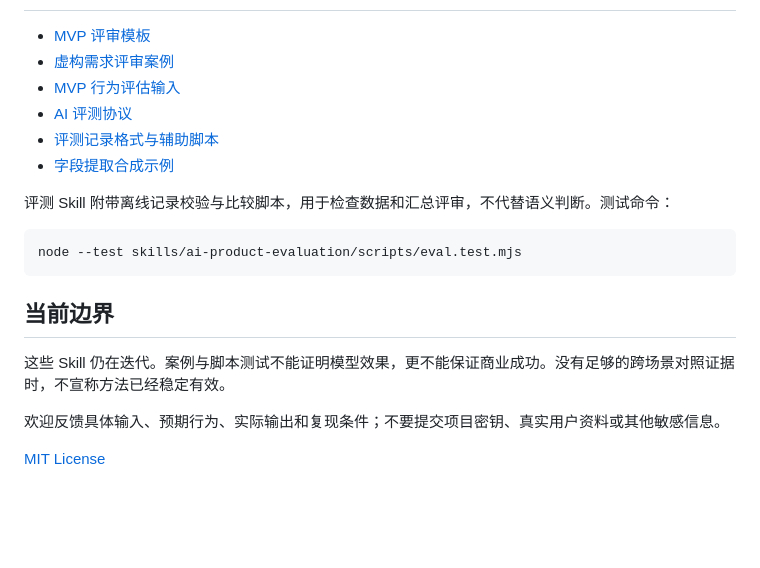
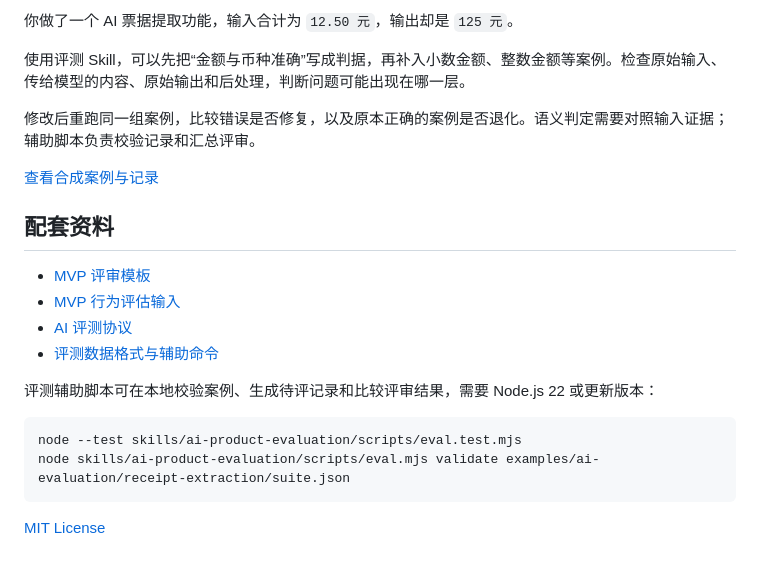
Before and after one commit to deep-alain/mvp-first-product-design-skill, a Markdown page: README.md, the part around one of its changes. Drawn GitHub-style; blank space fills up the shorter version.

````diff
--- a/README.md
+++ b/README.md
@@ -50,21 +81,23 @@
+你做了一个 AI 票据提取功能，输入合计为 `12.50 元`，输出却是 `125 元`。
+
+使用评测 Skill，可以先把“金额与币种准确”写成判据，再补入小数金额、整数金额等案例。检查原始输入、传给模型的内容、原始输出和后处理，判断问题可能出现在哪一层。
+
+修改后重跑同一组案例，比较错误是否修复，以及原本正确的案例是否退化。语义判定需要对照输入证据；辅助脚本负责校验记录和汇总评审。
+
+[查看合成案例与记录](examples/ai-evaluation/receipt-extraction/使用说明.md)
+
+## 配套资料
 
 - [MVP 评审模板](templates/review.md)
-- [虚构需求评审案例](examples/repair-appointments.md)
 - [MVP 行为评估输入](evals/README.md)
 - [AI 评测协议](skills/ai-product-evaluation/references/protocol.md)
-- [评测记录格式与辅助脚本](skills/ai-product-evaluation/references/tool-contract.md)
-- [字段提取合成示例](examples/ai-evaluation/receipt-extraction/使用说明.md)
+- [评测数据格式与辅助命令](skills/ai-product-evaluation/references/tool-contract.md)
 
-评测 Skill 附带离线记录校验与比较脚本，用于检查数据和汇总评审，不代替语义判断。测试命令：
+评测辅助脚本可在本地校验案例、生成待评记录和比较评审结果，需要 Node.js 22 或更新版本：
 
 ```sh
 node --test skills/ai-product-evaluation/scripts/eval.test.mjs
+node skills/ai-product-evaluation/scripts/eval.mjs validate examples/ai-evaluation/receipt-extraction/suite.json
 ```
 
-## 当前边界
-
-这些 Skill 仍在迭代。案例与脚本测试不能证明模型效果，更不能保证商业成功。没有足够的跨场景对照证据时，不宣称方法已经稳定有效。
-
-欢迎反馈具体输入、预期行为、实际输出和复现条件；不要提交项目密钥、真实用户资料或其他敏感信息。
-
 [MIT License](LICENSE)
````
Also changed, not shown: other parts of README.md (+60 -29 lines).
